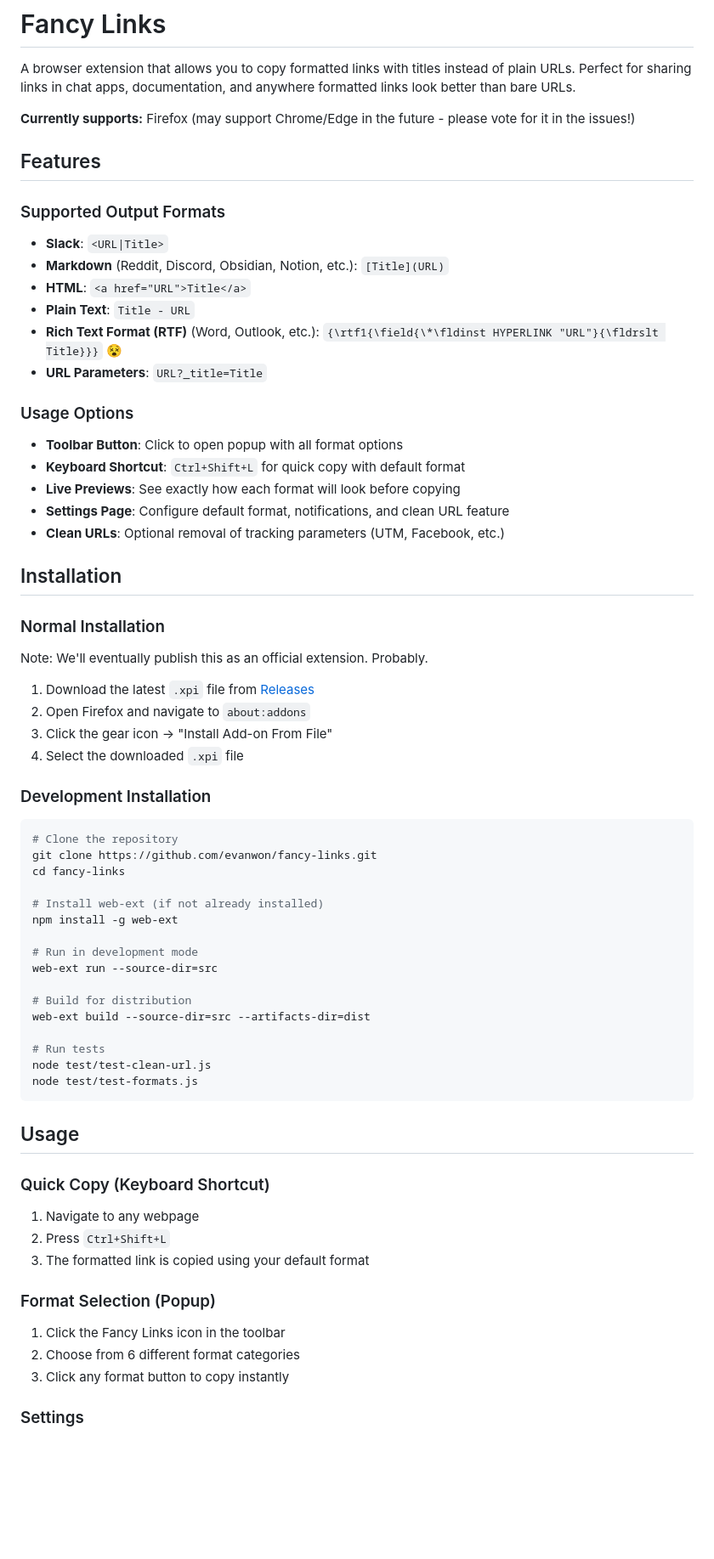
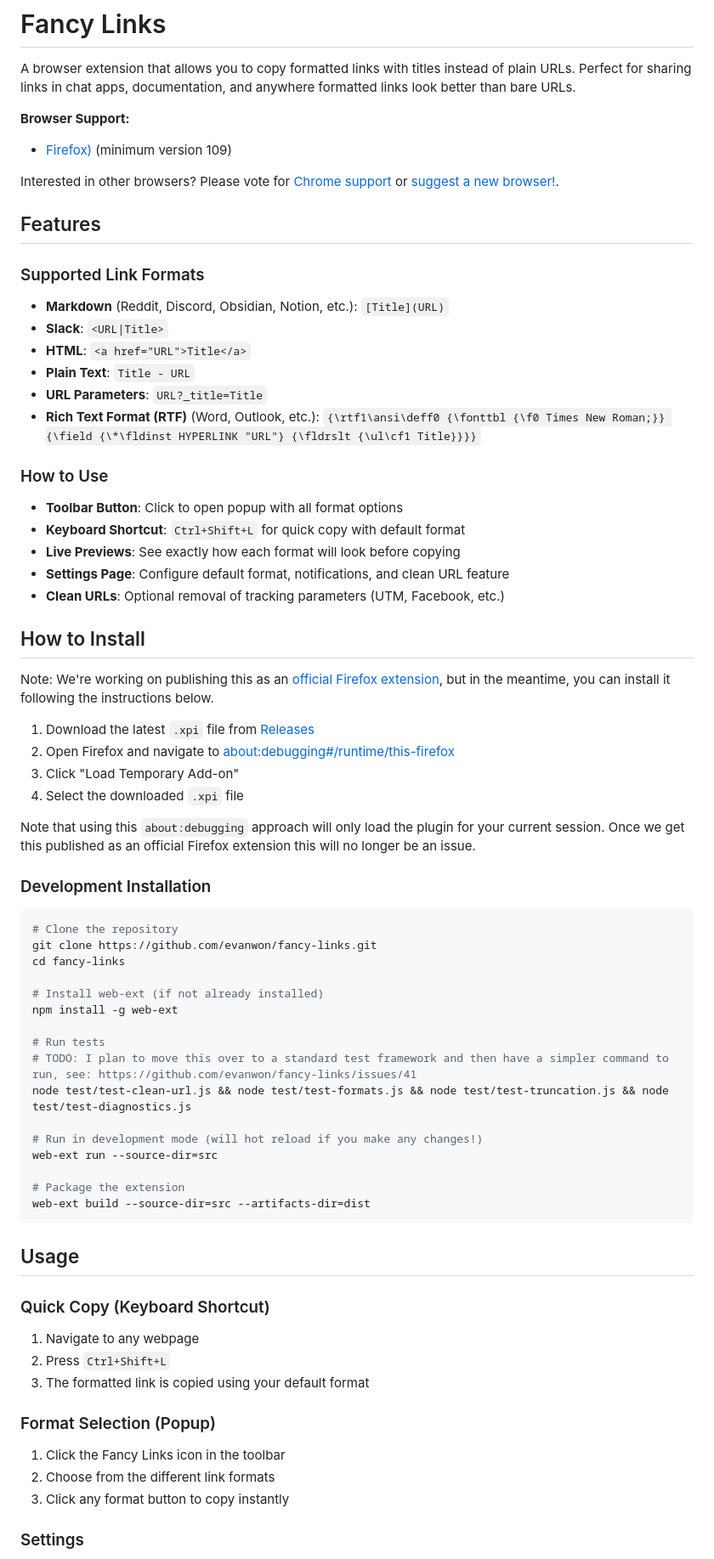
Before and after one commit to evanwon/fancy-links, a Markdown page: README.md, the part around one of its changes. Shown at 85% size. Rendered like a GitHub page; blank space fills up the shorter version.

````diff
--- a/README.md
+++ b/README.md
@@ -1,34 +1,37 @@
 # Fancy Links
 A browser extension that allows you to copy formatted links with titles instead of plain URLs. Perfect for sharing links in chat apps, documentation, and anywhere formatted links look better than bare URLs.
 
-**Currently supports:** Firefox (may support Chrome/Edge in the future - please vote for it in the issues!)
+**Browser Support:**
+- [Firefox)](https://www.firefox.com/) (minimum version 109)
+
+Interested in other browsers? Please vote for [Chrome support](https://github.com/evanwon/fancy-links/issues/15) or [suggest a new browser!](https://github.com/evanwon/fancy-links/issues/new/choose).
 
 ## Features
 
-### Supported Output Formats
+### Supported Link Formats
+- **Markdown** (Reddit, Discord, Obsidian, Notion, etc.): `[Title](URL)`
 - **Slack**: `<URL|Title>`
-- **Markdown** (Reddit, Discord, Obsidian, Notion, etc.): `[Title](URL)`
 - **HTML**: `<a href="URL">Title</a>`
 - **Plain Text**: `Title - URL`
-- **Rich Text Format (RTF)** (Word, Outlook, etc.): `{\rtf1{\field{\*\fldinst HYPERLINK "URL"}{\fldrslt Title}}}` :dizzy_face:
 - **URL Parameters**: `URL?_title=Title`
+- **Rich Text Format (RTF)** (Word, Outlook, etc.): `{\rtf1\ansi\deff0 {\fonttbl {\f0 Times New Roman;}} {\field {\*\fldinst HYPERLINK "URL"} {\fldrslt {\ul\cf1 Title}}}}`
 
-### Usage Options
+### How to Use
 - **Toolbar Button**: Click to open popup with all format options
 - **Keyboard Shortcut**: `Ctrl+Shift+L` for quick copy with default format
 - **Live Previews**: See exactly how each format will look before copying
 - **Settings Page**: Configure default format, notifications, and clean URL feature
 - **Clean URLs**: Optional removal of tracking parameters (UTM, Facebook, etc.)
 
-## Installation
-
-### Normal Installation
-Note: We'll eventually publish this as an official extension. Probably.
+## How to Install
+Note: We're working on publishing this as an [official Firefox extension](https://github.com/evanwon/fancy-links/issues/23), but in the meantime, you can install it following the instructions below.
 
 1. Download the latest `.xpi` file from [Releases](https://github.com/evanwon/fancy-links/releases)
-2. Open Firefox and navigate to `about:addons`
-3. Click the gear icon → "Install Add-on From File"
+2. Open Firefox and navigate to [about:debugging#/runtime/this-firefox](about:debugging#/runtime/this-firefox)
+3. Click "Load Temporary Add-on"
 4. Select the downloaded `.xpi` file
+
+Note that using this `about:debugging` approach will only load the plugin for your current session. Once we get this published as an official Firefox extension this will no longer be an issue.
 
 ### Development Installation
 ```bash
@@ -39,15 +42,15 @@ cd fancy-links
 # Install web-ext (if not already installed)
 npm install -g web-ext
 
-# Run in development mode
+# Run tests
+# TODO: I plan to move this over to a standard test framework and then have a simpler command to run, see: https://github.com/evanwon/fancy-links/issues/41
+node test/test-clean-url.js && node test/test-formats.js && node test/test-truncation.js && node test/test-diagnostics.js
+
+# Run in development mode (will hot reload if you make any changes!)
 web-ext run --source-dir=src
 
-# Build for distribution
+# Package the extension
 web-ext build --source-dir=src --artifacts-dir=dist
-
-# Run tests
-node test/test-clean-url.js
-node test/test-formats.js
 ```
 
 ## Usage
@@ -59,7 +62,7 @@ node test/test-formats.js
 
 ### Format Selection (Popup)
 1. Click the Fancy Links icon in the toolbar
-2. Choose from 6 different format categories
+2. Choose from the different link formats
 3. Click any format button to copy instantly
 
 ### Settings
````
Also changed, not shown: other parts of README.md (+7 -29 lines).
